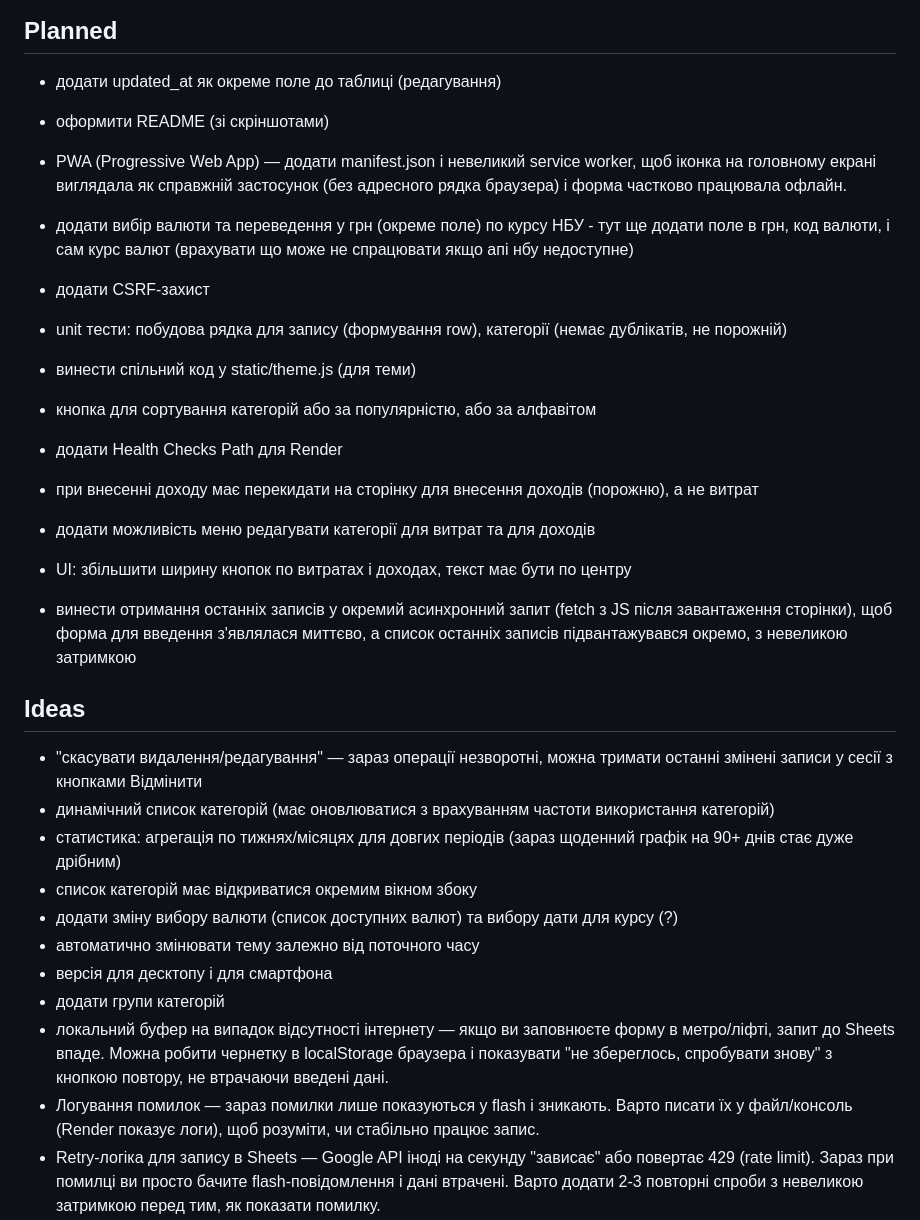
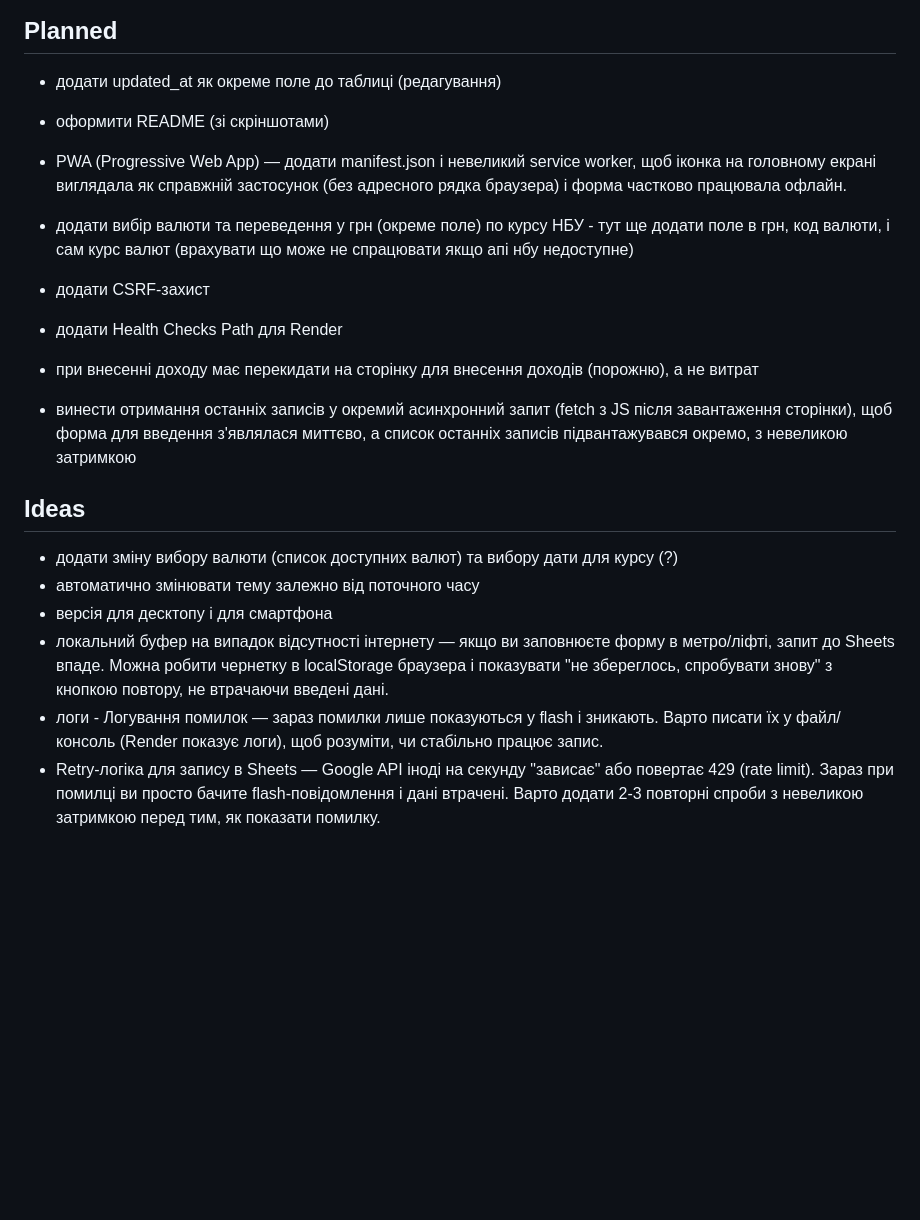
Before and after one commit to viktor-taraba/Budget_DataFlow, a Markdown page: ROADMAP.md, the part around the change. GitHub-like rendering; blank space fills up the shorter version.

Commit message:
remove done items

```diff
--- a/ROADMAP.md
+++ b/ROADMAP.md
@@ -3,39 +3,25 @@
 ## Planned
 
 - додати updated_at як окреме поле до таблиці (редагування)
-
 - оформити README (зі скріншотами)
-
 - PWA (Progressive Web App) — додати manifest.json і невеликий service worker,
 щоб іконка на головному екрані виглядала як справжній застосунок (без адресного рядка браузера) і
 форма частково працювала офлайн.
-
 - додати вибір валюти та переведення у грн (окреме поле) по курсу НБУ - тут ще додати поле в грн,
 код валюти, і сам курс валют (врахувати що може не спрацювати якщо апі нбу недоступне)
 
 - додати CSRF-захист
-- unit тести: побудова рядка для запису (формування row), категорії (немає дублікатів, не порожній)
-- винести спільний код у static/theme.js (для теми)
-- кнопка для сортування категорій або за популярністю, або за алфавітом
 - додати Health Checks Path для Render
 - при внесенні доходу має перекидати на сторінку для внесення доходів (порожню), а не витрат
-- додати можливість меню редагувати категорії для витрат та для доходів
-- UI: збільшити ширину кнопок по витратах і доходах, текст має бути по центру
 - винести отримання останніх записів у окремий асинхронний запит (fetch з JS після завантаження сторінки), щоб форма для введення з'являлася миттєво, а список останніх записів підвантажувався окремо, з невеликою затримкою
 
 ## Ideas
 
-- "скасувати видалення/редагування" — зараз операції незворотні,
-  можна тримати останні змінені записи у сесії з кнопками Відмінити
-- динамічний список категорій (має оновлюватися з врахуванням частоти використання категорій)
-- статистика: агрегація по тижнях/місяцях для довгих періодів (зараз щоденний графік на 90+ днів стає дуже дрібним)
-- список категорій має відкриватися окремим вікном збоку
 - додати зміну вибору валюти (список доступних валют) та вибору дати для курсу (?)
 - автоматично змінювати тему залежно від поточного часу
 - версія для десктопу і для смартфона
-- додати групи категорій
 - локальний буфер на випадок відсутності інтернету — якщо ви заповнюєте форму в метро/ліфті, запит до Sheets впаде. Можна робити чернетку в localStorage браузера і показувати "не збереглось, спробувати знову" з кнопкою повтору, не втрачаючи введені дані.
-- Логування помилок — зараз помилки лише показуються у flash і зникають. Варто писати їх у файл/консоль (Render показує логи), щоб розуміти, чи стабільно працює запис.
+- логи - Логування помилок — зараз помилки лише показуються у flash і зникають. Варто писати їх у файл/консоль (Render показує логи), щоб розуміти, чи стабільно працює запис.
 - Retry-логіка для запису в Sheets — Google API іноді на секунду "зависає" або повертає 429 (rate limit). Зараз при помилці ви просто бачите flash-повідомлення і дані втрачені. Варто додати 2-3 повторні спроби з невеликою затримкою перед тим, як показати помилку.
 - Push/Telegram-нагадування — якщо забуваєте вносити витрати, безкоштовний Telegram-бот може раз на день писати "не забудьте внести витрати" з посиланням на форму.
 - БД замість google sheets
```
